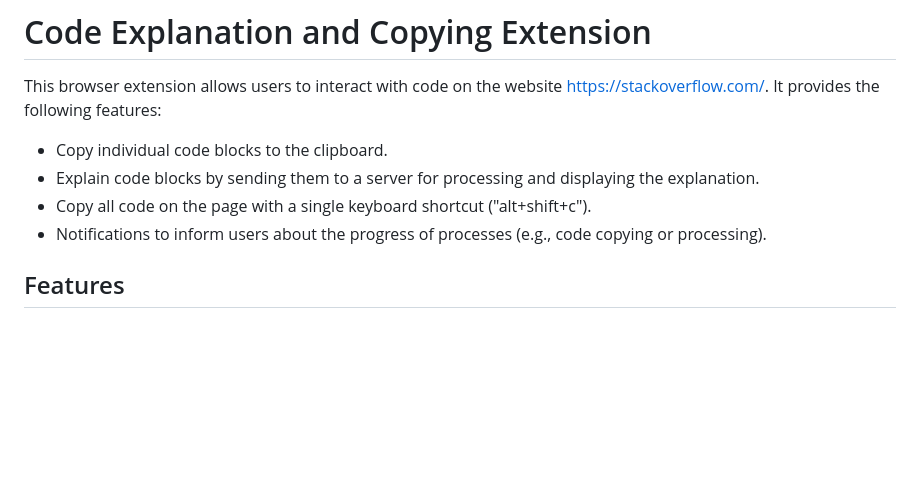
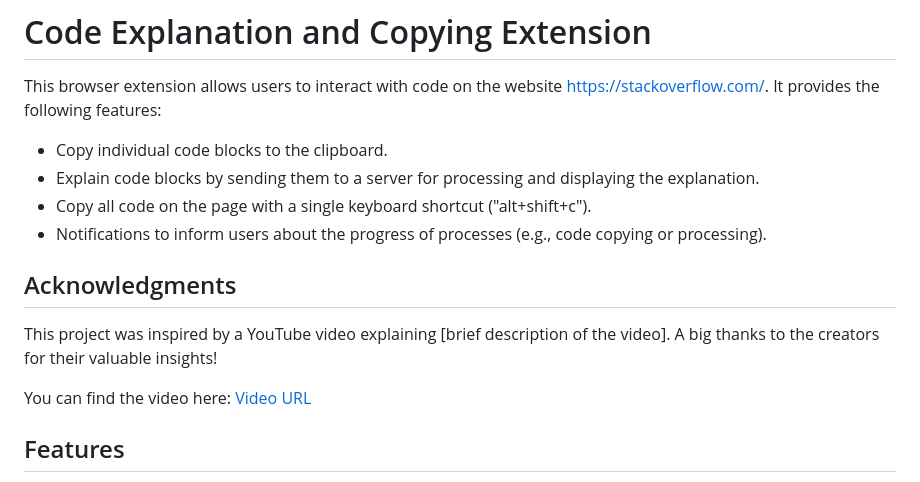
Before and after one commit to Abba710/OneClickCopyFlow, a Markdown page: README.md, the part around the change. Drawn GitHub-style; blank space fills up the shorter version.

```diff
--- a/README.md
+++ b/README.md
@@ -6,6 +6,12 @@ This browser extension allows users to interact with code on the website https:/
 - Explain code blocks by sending them to a server for processing and displaying the explanation.
 - Copy all code on the page with a single keyboard shortcut ("alt+shift+c").
 - Notifications to inform users about the progress of processes (e.g., code copying or processing).
+
+## Acknowledgments
+
+This project was inspired by a YouTube video explaining [brief description of the video]. A big thanks to the creators for their valuable insights!
+
+You can find the video here: [Video URL](https://www.youtube.com/watch?v=OWdHDGgt0zo)
 
 ## Features
 
```
